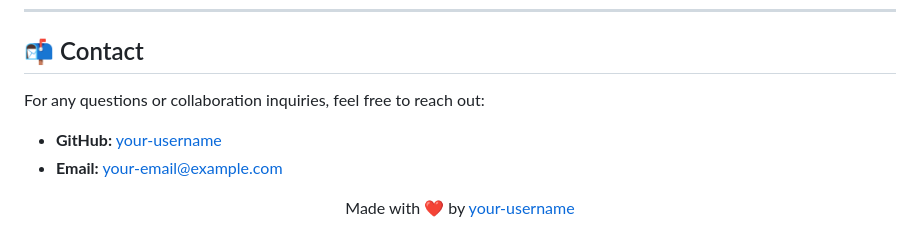
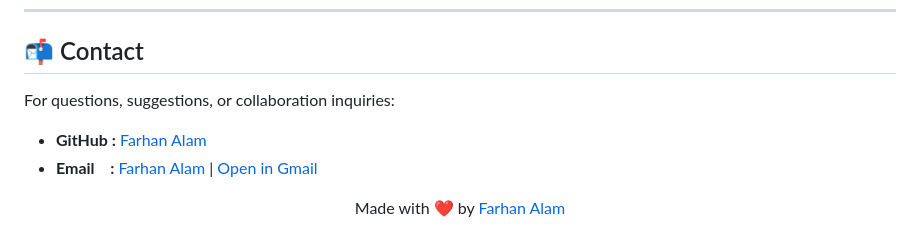
Before and after one commit to FarhanAlam-Official/Github-Readme-Generator, a Markdown page: readme.md, the part around the change. Drawn GitHub-style.

```diff
--- a/readme.md
+++ b/readme.md
@@ -102,10 +102,12 @@
 <hr>
 
 <h2 id="contact">📬 Contact</h2>
-<p>For any questions or collaboration inquiries, feel free to reach out:</p>
+
+<p>For questions, suggestions, or collaboration inquiries:</p>
 <ul>
-    <li><strong>GitHub:</strong> <a href="https://github.com/your-username" target="_blank">your-username</a></li>
-    <li><strong>Email:</strong> <a href="mailto:your-email@example.com">your-email@example.com</a></li>
+    <li><strong>GitHub :</strong> <a href="https://github.com/FarhanAlam-Official" target="_blank">Farhan Alam</a></li>
+    <li><strong>Email &nbsp; &nbsp;:</strong> <a href="mailto:thefarhanalam01@gmail.com">Farhan Alam</a>
+        | <a href="https://mail.google.com/mail/?view=cm&fs=1&to=thefarhanalam01@gmail.com" target="_blank">Open in Gmail</a></li>
 </ul>
 
-<p align="center">Made with ❤️ by <a href="https://github.com/your-username">your-username</a></p>
+<p align="center">Made with ❤️ by <a href="https://github.com/FarhanAlam-Official">Farhan Alam</a></p>
```
